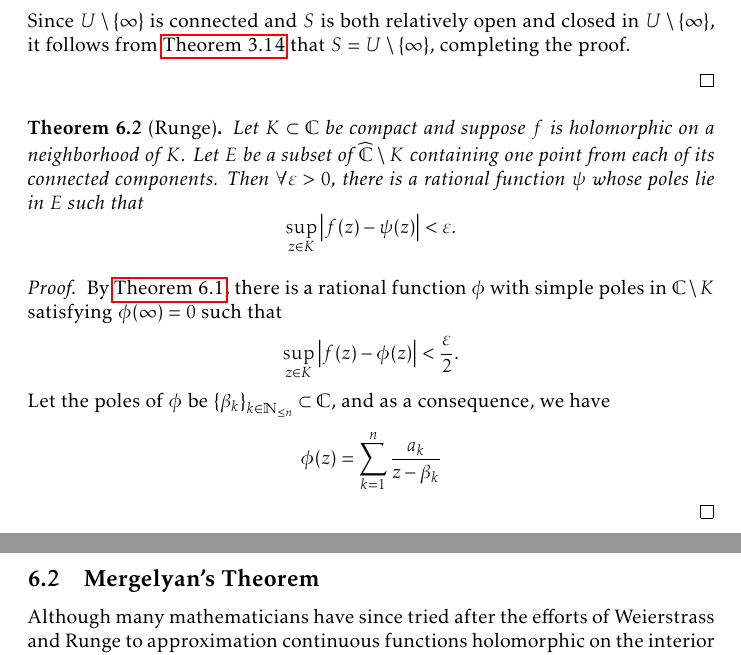
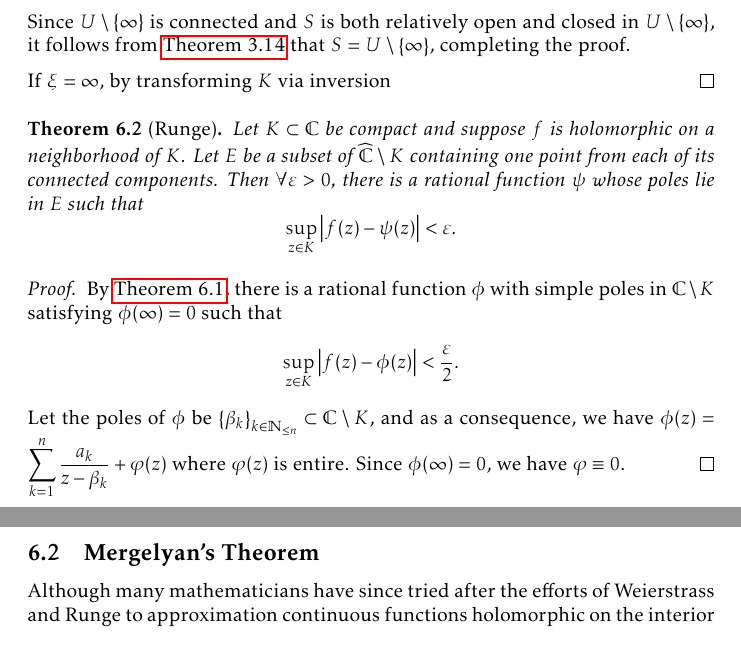
Before and after one commit to slipperking/complex-analysis-latex, a LaTeX document (main.tex): two parts of pages 145 and 146 of 182, joined at a grey line, cut so that both start at the same text. Compiled offline with pdfLaTeX.

Commit message:
overleaf_to_git (Mon Sep  8 10:30:00 2025 -0700): update main.tex from r21237 to r21241

```diff
--- a/main.tex
+++ b/main.tex
@@ -3353,14 +3353,14 @@ In its full generality, we will now apply a technique to \textit{push} a pole to
 
     Since \(U\setminus\qty{\infty}\) is connected and \(S\) is both relatively open and closed in \(U\setminus\qty{\infty}\), it follows from \autoref{thm:connectedtopologicalspaceclopensets} that \(S=U\setminus\qty{\infty}\), completing the proof.
 
-
+    If \(\xi=\infty\), by transforming \(K\) via inversion
 \end{proof}
 \begin{theorem}[Runge]\label{thm:runge}
     Let \(K\subset\mathbb{C}\) be compact and suppose \(f\) is holomorphic on a neighborhood of \(K\). Let \(E\) be a subset of \(\extcomplex\setminus K\) containing one point from each of its connected components. Then \(\forall\varepsilon>0\), there is a rational function \(\psi\) whose poles lie in \(E\) such that \[\sup_{z\in K}\abs{f(z)-\psi(z)}<\varepsilon.\]
 \end{theorem}
 \begin{proof}
     By \autoref{thm:rungesimplepolesandremovablesingularityatinfinity}, there is a rational function \(\phi\) with simple poles in \(\mathbb{C}\setminus K\) satisfying \(\phi(\infty)=0\) such that \[\sup_{z\in K}\abs{f(z)-\phi(z)}<\frac\varepsilon2.\]
-    Let the poles of \(\phi\) be \(\qty{\beta_k}_{k\in\mathbb{N}_{\leq n}}\subset\mathbb{C}\), and as a consequence, we have \[\phi(z)=\sum_{k=1}^n\frac{a_k}{z-\beta_k}\]
+    Let the poles of \(\phi\) be \(\qty{\beta_k}_{k\in\mathbb{N}_{\leq n}}\subset\mathbb{C}\setminus K\), and as a consequence, we have \(\phi(z)=\sum_{k=1}^n\frac{a_k}{z-\beta_k}+\varphi(z)\) where \(\varphi(z)\) is entire. Since \(\phi(\infty)=0\), we have \(\varphi\equiv 0\).
 \end{proof}
 \subsection{Mergelyan's Theorem}
 Although many mathematicians have since tried after the efforts of Weierstrass and Runge to approximation continuous functions holomorphic on the interior restriction, it was only 67 years later when Armenian mathematician provided the first widely accepted proof. The proof of Runge's Theorem (specifically in \autoref{thm:rungesimplepolesandremovablesingularityatinfinity}) relied heavily on the assumption of holomorphy on a neighborhood, a rational function was created by placing poles in prescribed points of a contour that lay outside of \(K\) but within its domain of holomorphy. Obviously, these assumptions are null under the context of this new formulation.
```
